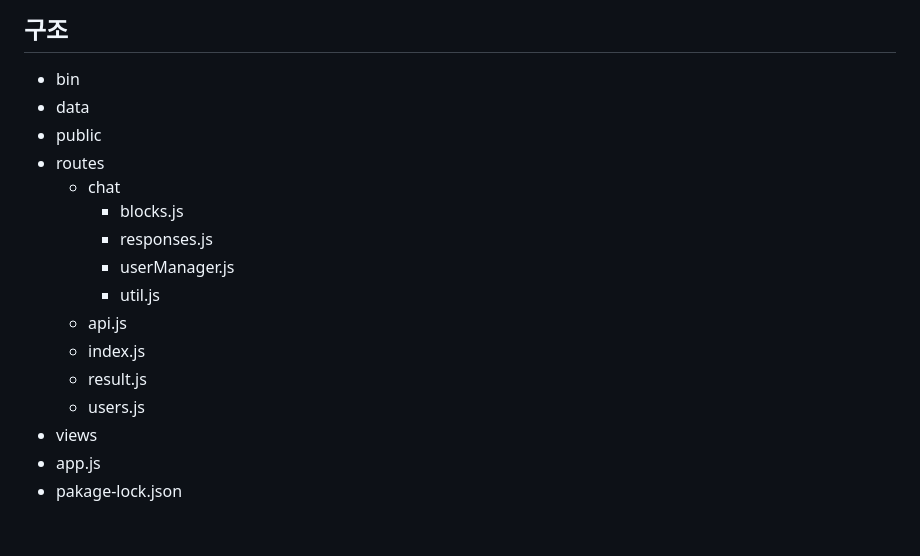
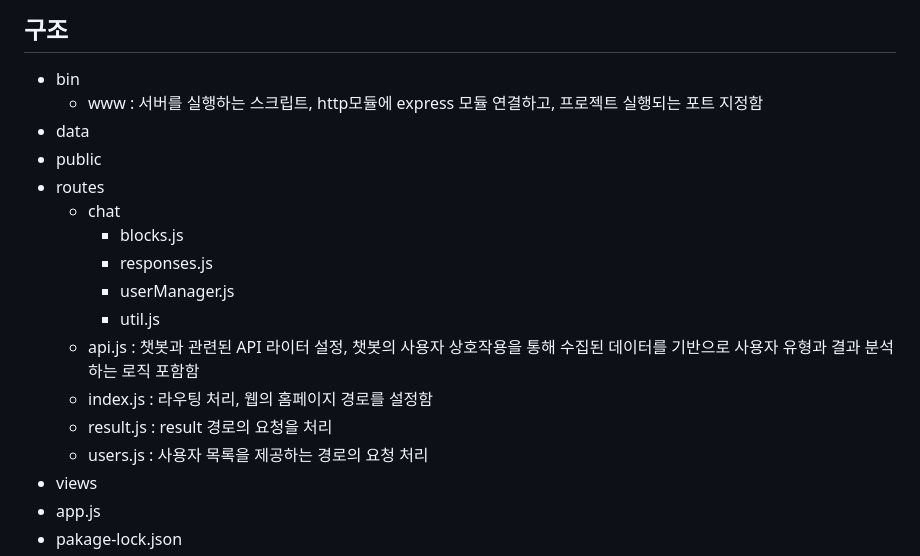
Before and after one commit to HipJaengYiCat/dietbot, a Markdown page: README.md, the part around the change. Rendered like a GitHub page; blank space fills up the shorter version.

Commit message:
구조 > 각 파일별 설명 추가

```diff
--- a/README.md
+++ b/README.md
@@ -34,6 +34,7 @@ username@vmname:~/project_folder$ npm start
 
 ## 구조
 - bin
+   - www : 서버를 실행하는 스크립트, http모듈에 express 모듈 연결하고, 프로젝트 실행되는 포트 지정함
 - data
 - public
 - routes
@@ -42,10 +43,10 @@ username@vmname:~/project_folder$ npm start
         - responses.js
         - userManager.js
         - util.js
-    - api.js
-    - index.js
-    - result.js
-    - users.js
+    - api.js : 챗봇과 관련된 API 라이터 설정, 챗봇의 사용자 상호작용을 통해 수집된 데이터를 기반으로 사용자 유형과 결과 분석하는 로직 포함함
+    - index.js : 라우팅 처리, 웹의 홈페이지 경로를 설정함
+    - result.js : result 경로의 요청을 처리
+    - users.js : 사용자 목록을 제공하는 경로의 요청 처리
 - views
 - app.js
 - pakage-lock.json
```
